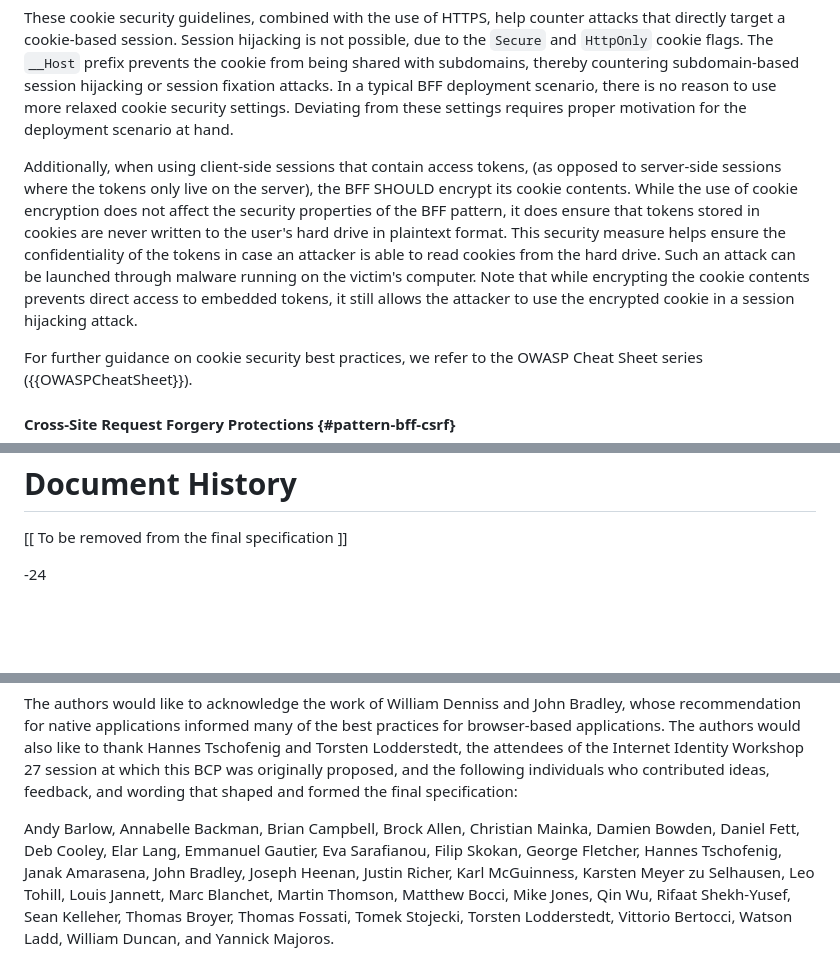
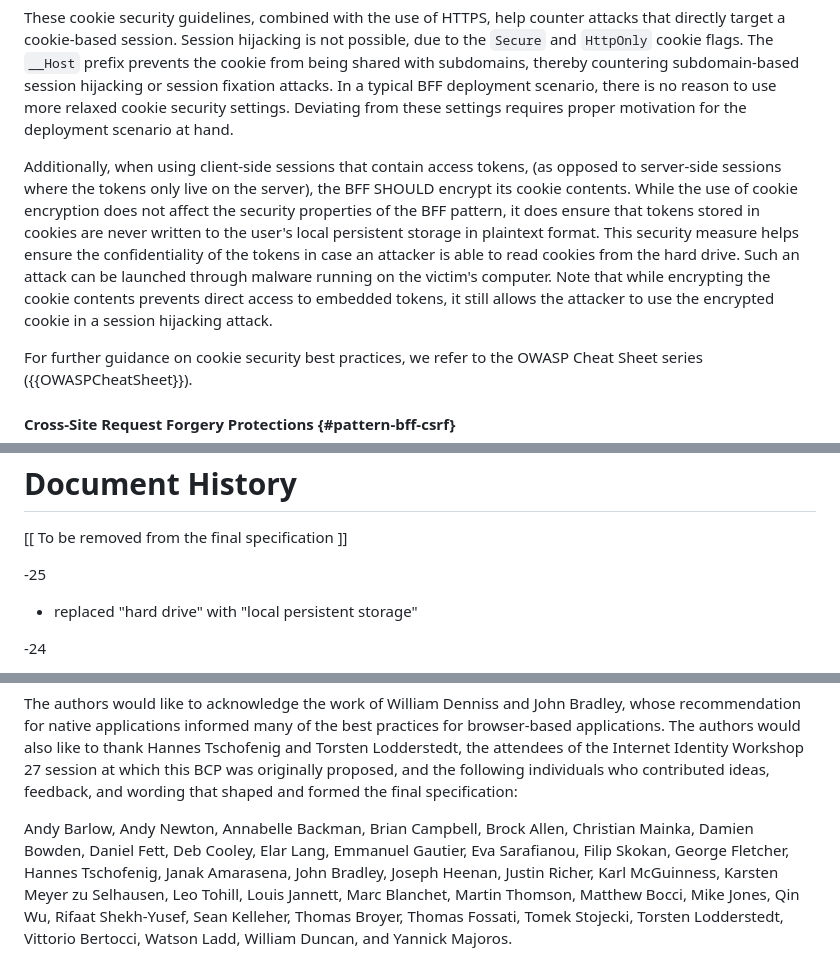
Before and after one commit to oauth-wg/oauth-browser-based-apps, a Markdown page: draft-ietf-oauth-browser-based-apps.md, 3 parts joined by grey strips. Drawn GitHub-style; blank space fills up the shorter version.

Commit message:
replace "hard drive"
closes #89

```diff
--- a/draft-ietf-oauth-browser-based-apps.md
+++ b/draft-ietf-oauth-browser-based-apps.md
@@ -450,7 +450,7 @@ The following cookie security guidelines are relevant for this particular BFF ar
 
 These cookie security guidelines, combined with the use of HTTPS, help counter attacks that directly target a cookie-based session. Session hijacking is not possible, due to the `Secure` and `HttpOnly` cookie flags. The `__Host` prefix prevents the cookie from being shared with subdomains, thereby countering subdomain-based session hijacking or session fixation attacks. In a typical BFF deployment scenario, there is no reason to use more relaxed cookie security settings. Deviating from these settings requires proper motivation for the deployment scenario at hand.
 
-Additionally, when using client-side sessions that contain access tokens, (as opposed to server-side sessions where the tokens only live on the server), the BFF SHOULD encrypt its cookie contents. While the use of cookie encryption does not affect the security properties of the BFF pattern, it does ensure that tokens stored in cookies are never written to the user's hard drive in plaintext format. This security measure helps ensure the  confidentiality of the tokens in case an attacker is able to read cookies from the hard drive. Such an attack can be launched through malware running on the victim's computer. Note that while encrypting the cookie contents prevents direct access to embedded tokens, it still allows the attacker to use the encrypted cookie in a session hijacking attack.
+Additionally, when using client-side sessions that contain access tokens, (as opposed to server-side sessions where the tokens only live on the server), the BFF SHOULD encrypt its cookie contents. While the use of cookie encryption does not affect the security properties of the BFF pattern, it does ensure that tokens stored in cookies are never written to the user's local persistent storage in plaintext format. This security measure helps ensure the confidentiality of the tokens in case an attacker is able to read cookies from the hard drive. Such an attack can be launched through malware running on the victim's computer. Note that while encrypting the cookie contents prevents direct access to embedded tokens, it still allows the attacker to use the encrypted cookie in a session hijacking attack.
 
 For further guidance on cookie security best practices, we refer to the OWASP Cheat Sheet series ({{OWASPCheatSheet}}).
 
@@ -1337,6 +1337,10 @@ Document History
 ================
 
 [[ To be removed from the final specification ]]
+
+-25
+
+* replaced "hard drive" with "local persistent storage"
 
 -24
 
@@ -1533,7 +1537,7 @@ and Torsten Lodderstedt, the attendees of the Internet Identity Workshop 27
 session at which this BCP was originally proposed, and the following individuals
 who contributed ideas, feedback, and wording that shaped and formed the final specification:
 
-Andy Barlow, Annabelle Backman, Brian Campbell, Brock Allen, Christian Mainka, Damien Bowden,
+Andy Barlow, Andy Newton, Annabelle Backman, Brian Campbell, Brock Allen, Christian Mainka, Damien Bowden,
 Daniel Fett, Deb Cooley, Elar Lang, Emmanuel Gautier, Eva Sarafianou,
 Filip Skokan, George Fletcher, Hannes Tschofenig, Janak Amarasena, John Bradley, Joseph Heenan,
 Justin Richer, Karl McGuinness, Karsten Meyer zu Selhausen, Leo Tohill, Louis Jannett,
```
